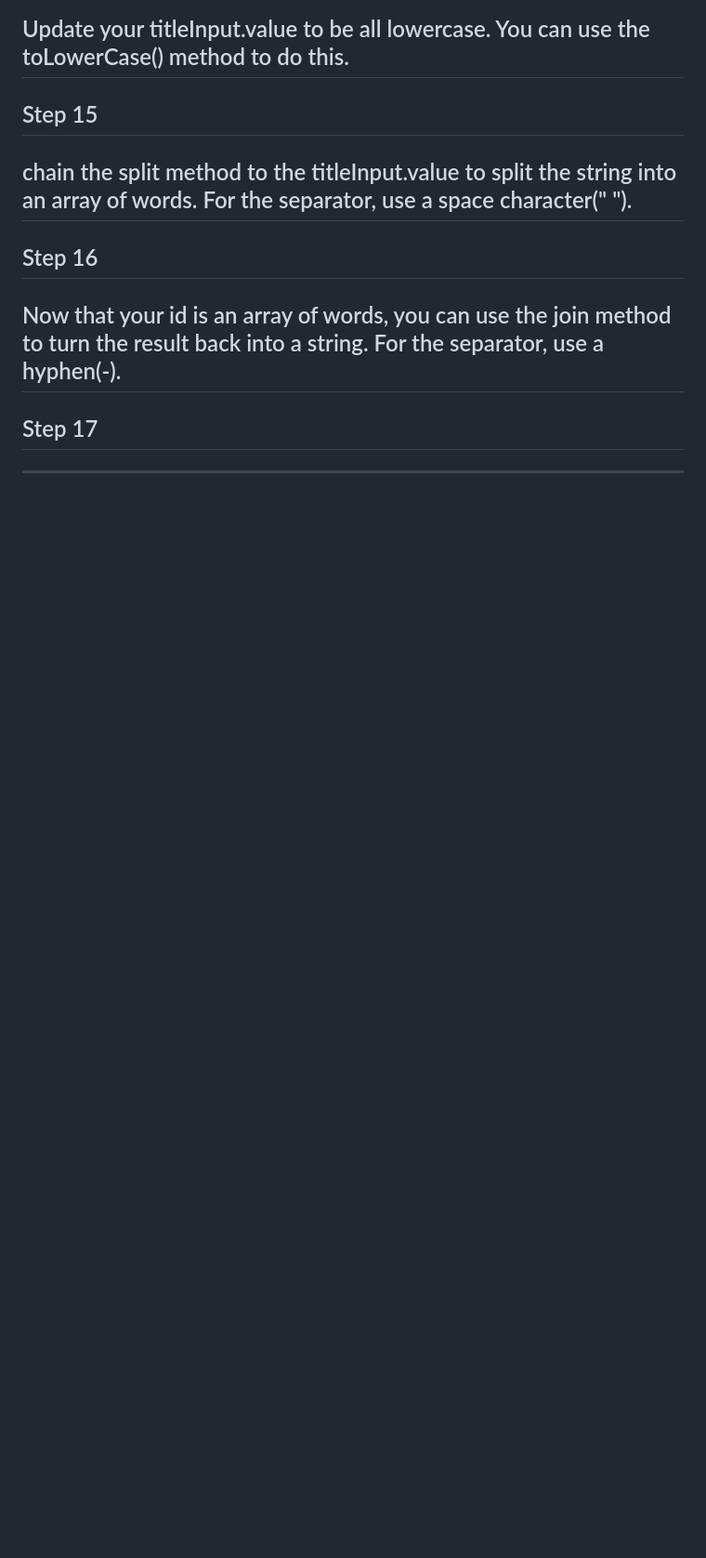
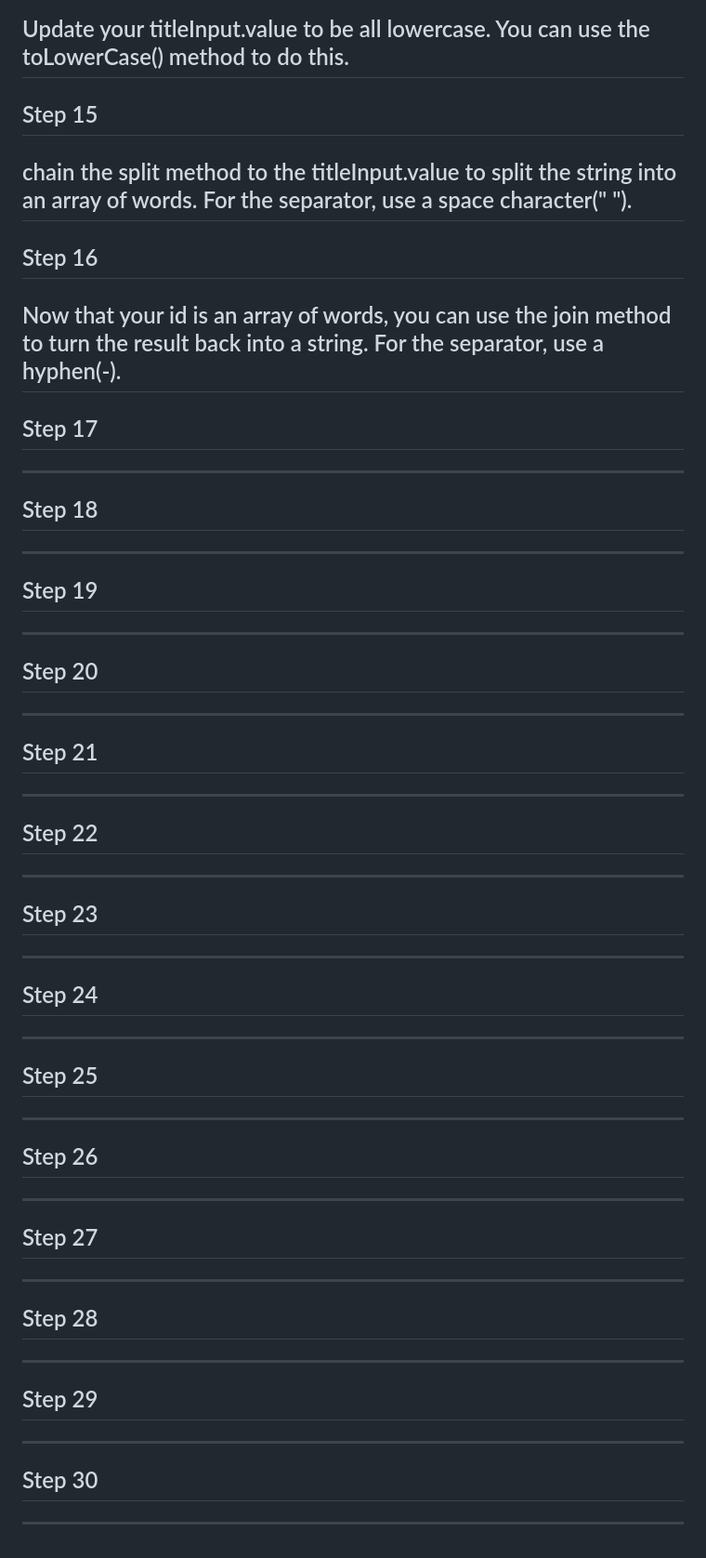
Before and after one commit to Strolz/js-foundations, a Markdown page: algorithms/todo-app/README.md, the part around the change. Shown at 93% size. Rendered like a GitHub page; blank space fills up the shorter version.

Commit message:
chore: update README.md

```diff
--- a/algorithms/todo-app/README.md
+++ b/algorithms/todo-app/README.md
@@ -109,3 +109,68 @@ Step 17
 -------
 
 -------------------------------------
+
+Step 18
+-------
+
+-------------------------------------
+
+Step 19
+-------
+
+-------------------------------------
+
+Step 20
+-------
+
+-------------------------------------
+
+Step 21
+-------
+
+-------------------------------------
+
+Step 22
+-------
+
+-------------------------------------
+
+Step 23
+-------
+
+-------------------------------------
+
+Step 24
+-------
+
+-------------------------------------
+
+Step 25
+-------
+
+-------------------------------------
+
+Step 26
+-------
+
+-------------------------------------
+
+Step 27
+-------
+
+-------------------------------------
+
+Step 28
+-------
+
+-------------------------------------
+
+Step 29
+-------
+
+-------------------------------------
+
+Step 30
+-------
+
+-------------------------------------
```
